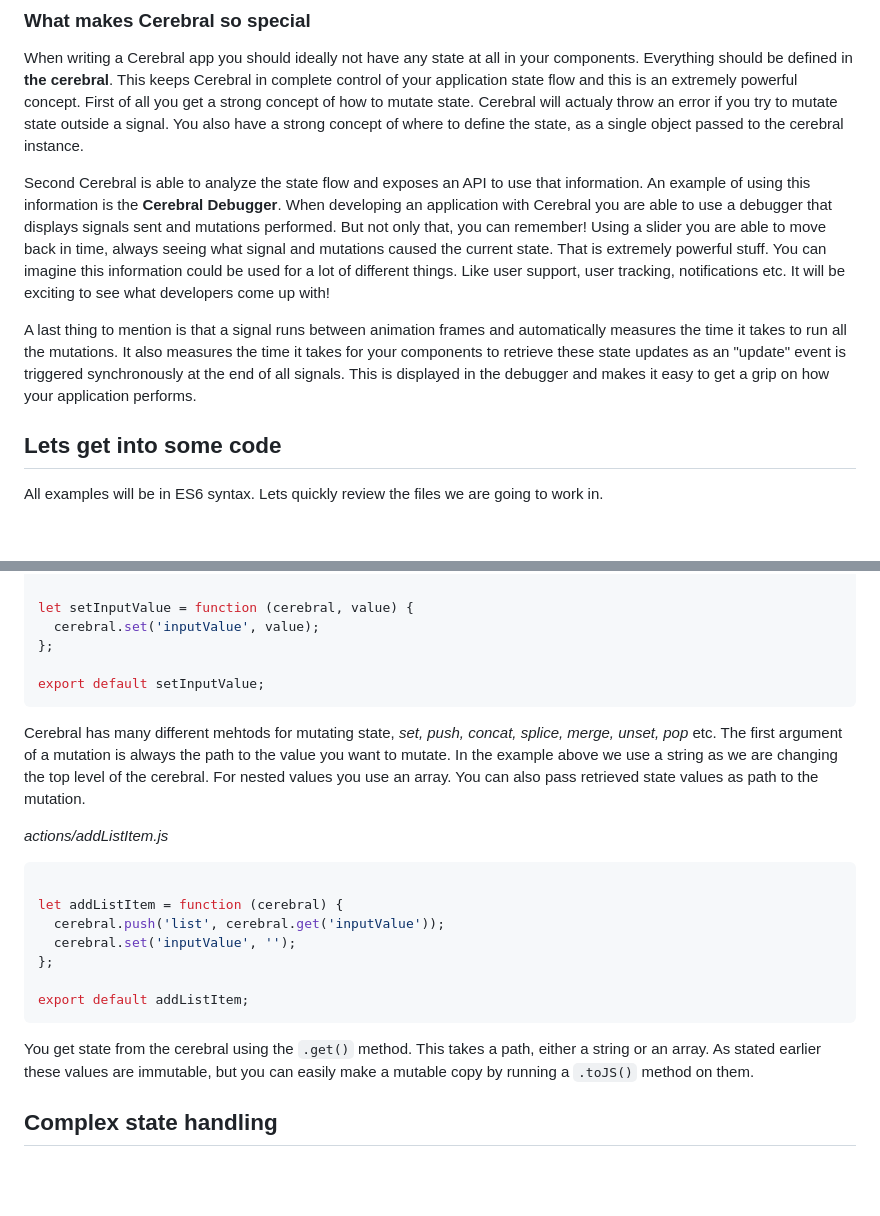
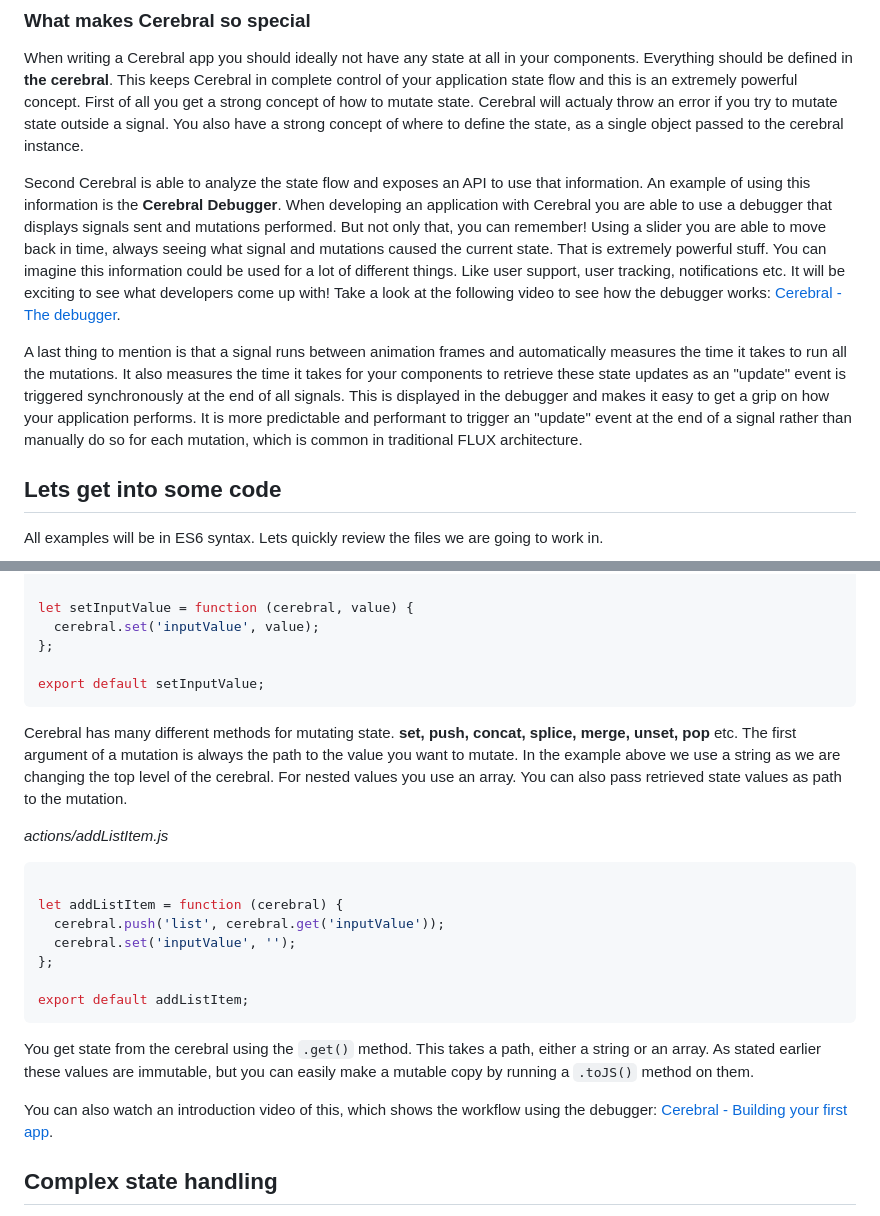
Before and after one commit to christianalfoni/EmptyBox, a Markdown page: drafts/2015_05_12_Cerebral-developer-preview.md, 2 parts joined by grey strips. GitHub-like rendering; blank space fills up the shorter version.

````diff
--- a/drafts/2015_05_12_Cerebral-developer-preview.md
+++ b/drafts/2015_05_12_Cerebral-developer-preview.md
@@ -26,9 +28,9 @@ Cerebral has an implementation called **signals**. A signal is just like an impu
 ### What makes Cerebral so special
 When writing a Cerebral app you should ideally not have any state at all in your components. Everything should be defined in **the cerebral**. This keeps Cerebral in complete control of your application state flow and this is an extremely powerful concept. First of all you get a strong concept of how to mutate state. Cerebral will actualy throw an error if you try to mutate state outside a signal. You also have a strong concept of where to define the state, as a single object passed to the cerebral instance.
 
-Second Cerebral is able to analyze the state flow and exposes an API to use that information. An example of using this information is the **Cerebral Debugger**. When developing an application with Cerebral you are able to use a debugger that displays signals sent and mutations performed. But not only that, you can remember! Using a slider you are able to move back in time, always seeing what signal and mutations caused the current state. That is extremely powerful stuff. You can imagine this information could be used for a lot of different things. Like user support, user tracking, notifications etc. It will be exciting to see what developers come up with!
+Second Cerebral is able to analyze the state flow and exposes an API to use that information. An example of using this information is the **Cerebral Debugger**. When developing an application with Cerebral you are able to use a debugger that displays signals sent and mutations performed. But not only that, you can remember! Using a slider you are able to move back in time, always seeing what signal and mutations caused the current state. That is extremely powerful stuff. You can imagine this information could be used for a lot of different things. Like user support, user tracking, notifications etc. It will be exciting to see what developers come up with! Take a look at the following video to see how the debugger works: [Cerebral - The debugger](https://www.youtube.com/watch?v=Fo86aiBoomE).
 
-A last thing to mention is that a signal runs between animation frames and automatically measures the time it takes to run all the mutations. It also measures the time it takes for your components to retrieve these state updates as an "update" event is triggered synchronously at the end of all signals. This is displayed in the debugger and makes it easy to get a grip on how your application performs.
+A last thing to mention is that a signal runs between animation frames and automatically measures the time it takes to run all the mutations. It also measures the time it takes for your components to retrieve these state updates as an "update" event is triggered synchronously at the end of all signals. This is displayed in the debugger and makes it easy to get a grip on how your application performs. It is more predictable and performant to trigger an "update" event at the end of a signal rather than manually do so for each mutation, which is common in traditional FLUX architecture.
 
 ## Lets get into some code
 All examples will be in ES6 syntax. Lets quickly review the files we are going to work in.
@@ -142,7 +144,7 @@ let setInputValue = function (cerebral, value) {
 
 export default setInputValue;
 ```
-Cerebral has many different mehtods for mutating state, *set, push, concat, splice, merge, unset, pop* etc. The first argument of a mutation is always the path to the value you want to mutate. In the example above we use a string as we are changing the top level of the cerebral. For nested values you use an array. You can also pass retrieved state values as path to the mutation.
+Cerebral has many different methods for mutating state. **set, push, concat, splice, merge, unset, pop** etc. The first argument of a mutation is always the path to the value you want to mutate. In the example above we use a string as we are changing the top level of the cerebral. For nested values you use an array. You can also pass retrieved state values as path to the mutation.
 
 *actions/addListItem.js*
 ```javascript
@@ -155,6 +157,8 @@ let addListItem = function (cerebral) {
 export default addListItem;
 ```
 You get state from the cerebral using the `.get()` method. This takes a path, either a string or an array. As stated earlier these values are immutable, but you can easily make a mutable copy by running a `.toJS()` method on them.
+
+You can also watch an introduction video of this, which shows the workflow using the debugger: [Cerebral - Building your first app](https://www.youtube.com/watch?v=ZG1omJek6SY).
 
 ## Complex state handling
 So far Cerebral does not really bring much to the table other than a fancy debugger. Where it really starts to shine though is getting into complex state handling and asynchronous state handling.
````
Also changed, not shown: other parts of drafts/2015_05_12_Cerebral-developer-preview.md (+9 -7 lines), images/people.png (added), 3 other files.
